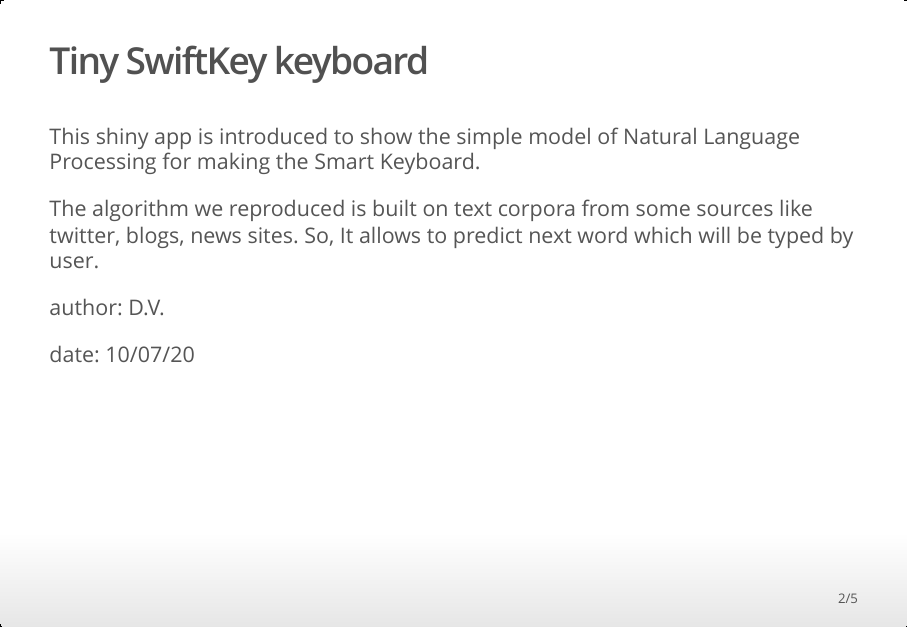
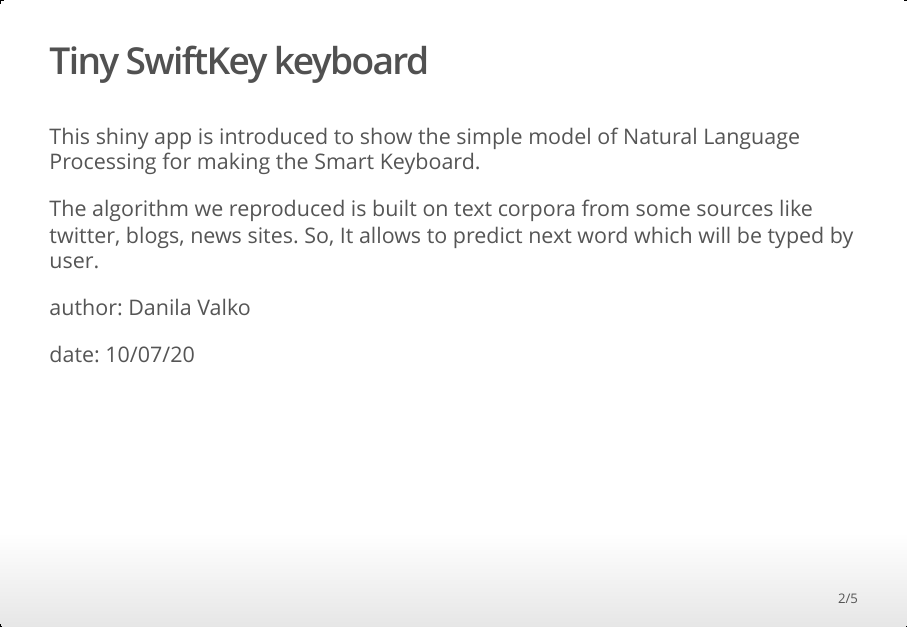
Before and after one commit to Ellariel/r-capstone-swiftkey, an R Markdown document (swiftkey-pitch.Rmd): page 2 of 5. The pictures show the output file swiftkey-pitch.html that the author committed with the source, opened offline.

Commit message:
add author

```diff
--- a/swiftkey-pitch.Rmd
+++ b/swiftkey-pitch.Rmd
@@ -16,7 +16,7 @@
 The algorithm we reproduced is built on text corpora from some sources like twitter, blogs, news sites. So, It allows to predict next word which will be typed by user.
 
 
-author: D.V.
+author: Danila Valko
 
 
 date: 10/07/20
```
Also changed, not shown: swiftkey-pitch.html, 1 other file.
